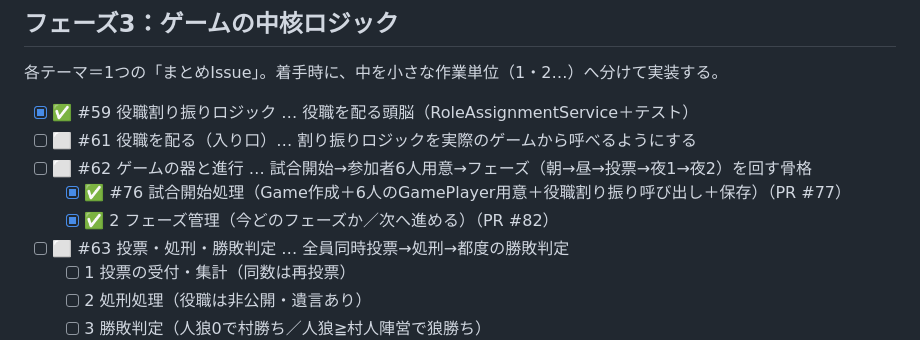
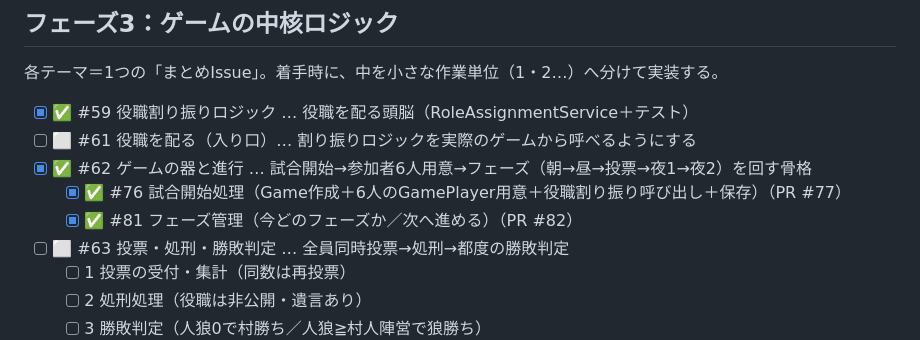
Before and after one commit to sayu0104/Werewolf-Card-Game, a Markdown page: docs/task-tracker.md, the part around the change. GitHub-like rendering.

Commit message:
docs: タスク一覧を更新（Issue #62を完了に、#81の番号を補記）
Co-Authored-By: Claude Sonnet 5 <noreply@anthropic.com>

```diff
--- a/docs/task-tracker.md
+++ b/docs/task-tracker.md
@@ -43,9 +43,9 @@ MVP（最小限の完成形）までのロードマップ。1行＝1Issue。完
 
 - [x] ✅ #59 役職割り振りロジック … 役職を配る頭脳（RoleAssignmentService＋テスト）
 - [ ] ⬜ #61 役職を配る（入り口）… 割り振りロジックを実際のゲームから呼べるようにする
-- [ ] ⬜ #62 ゲームの器と進行 … 試合開始→参加者6人用意→フェーズ（朝→昼→投票→夜1→夜2）を回す骨格
+- [x] ✅ #62 ゲームの器と進行 … 試合開始→参加者6人用意→フェーズ（朝→昼→投票→夜1→夜2）を回す骨格
   - [x] ✅ #76 試合開始処理（Game作成＋6人のGamePlayer用意＋役職割り振り呼び出し＋保存）（PR #77）
-  - [x] ✅ 2 フェーズ管理（今どのフェーズか／次へ進める）（PR #82）
+  - [x] ✅ #81 フェーズ管理（今どのフェーズか／次へ進める）（PR #82）
 - [ ] ⬜ #63 投票・処刑・勝敗判定 … 全員同時投票→処刑→都度の勝敗判定
   - [ ] 1 投票の受付・集計（同数は再投票）
   - [ ] 2 処刑処理（役職は非公開・遺言あり）
```
